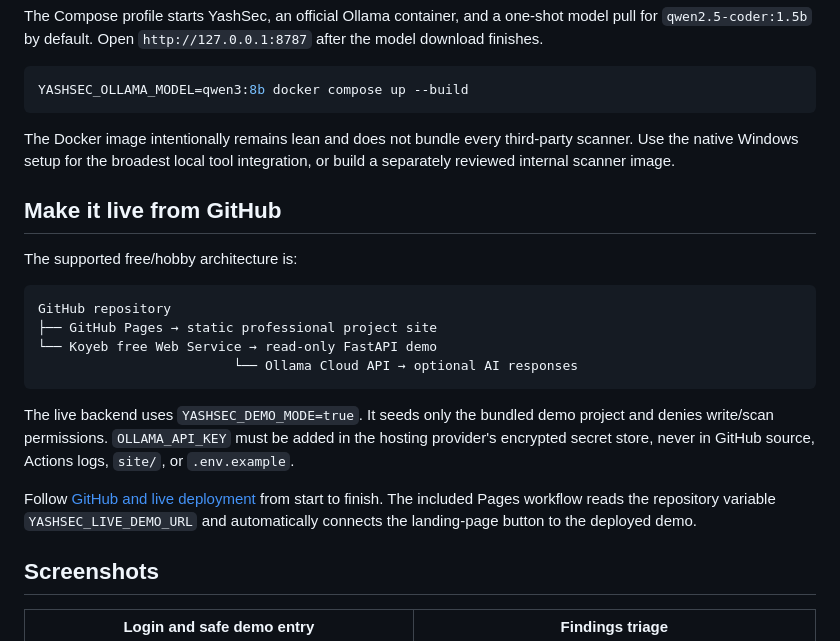
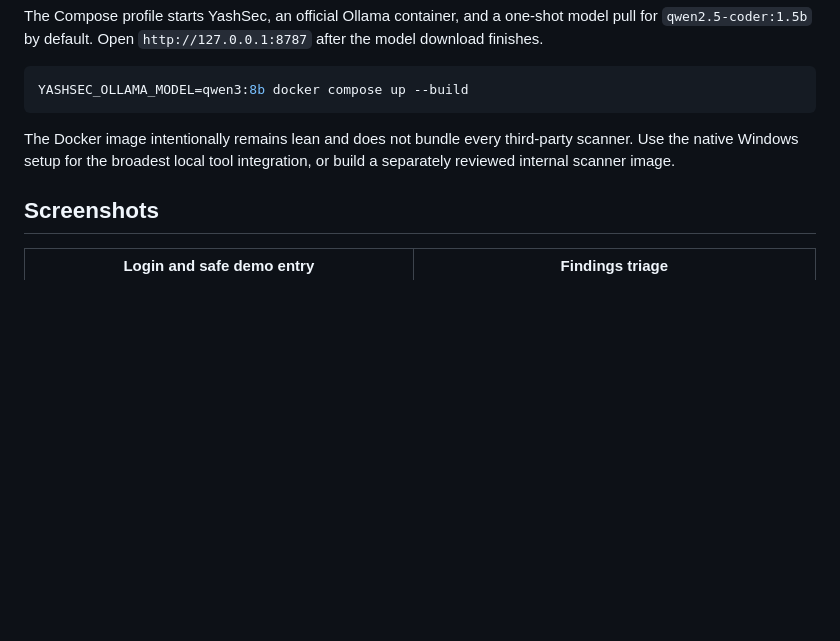
Before and after one commit to Czech-Knight/Security-Projects, a Markdown page: YashSec-Autopilot/README.md, the part around the change. Drawn GitHub-style; blank space fills up the shorter version.

Commit message:
Remove live deployment instructions from README
Removed sections about live deployment and GitHub integration from the README.

````diff
--- a/YashSec-Autopilot/README.md
+++ b/YashSec-Autopilot/README.md
@@ -101,21 +101,6 @@ YASHSEC_OLLAMA_MODEL=qwen3:8b docker compose up --build
 
 The Docker image intentionally remains lean and does not bundle every third-party scanner. Use the native Windows setup for the broadest local tool integration, or build a separately reviewed internal scanner image.
 
-## Make it live from GitHub
-
-The supported free/hobby architecture is:
-
-```text
-GitHub repository
-├── GitHub Pages → static professional project site
-└── Koyeb free Web Service → read-only FastAPI demo
-                         └── Ollama Cloud API → optional AI responses
-```
-
-The live backend uses `YASHSEC_DEMO_MODE=true`. It seeds only the bundled demo project and denies write/scan permissions. `OLLAMA_API_KEY` must be added in the hosting provider's encrypted secret store, never in GitHub source, Actions logs, `site/`, or `.env.example`.
-
-Follow [GitHub and live deployment](docs/DEPLOYMENT.md) from start to finish. The included Pages workflow reads the repository variable `YASHSEC_LIVE_DEMO_URL` and automatically connects the landing-page button to the deployed demo.
-
 ## Screenshots
 
 | Login and safe demo entry | Findings triage |
````
